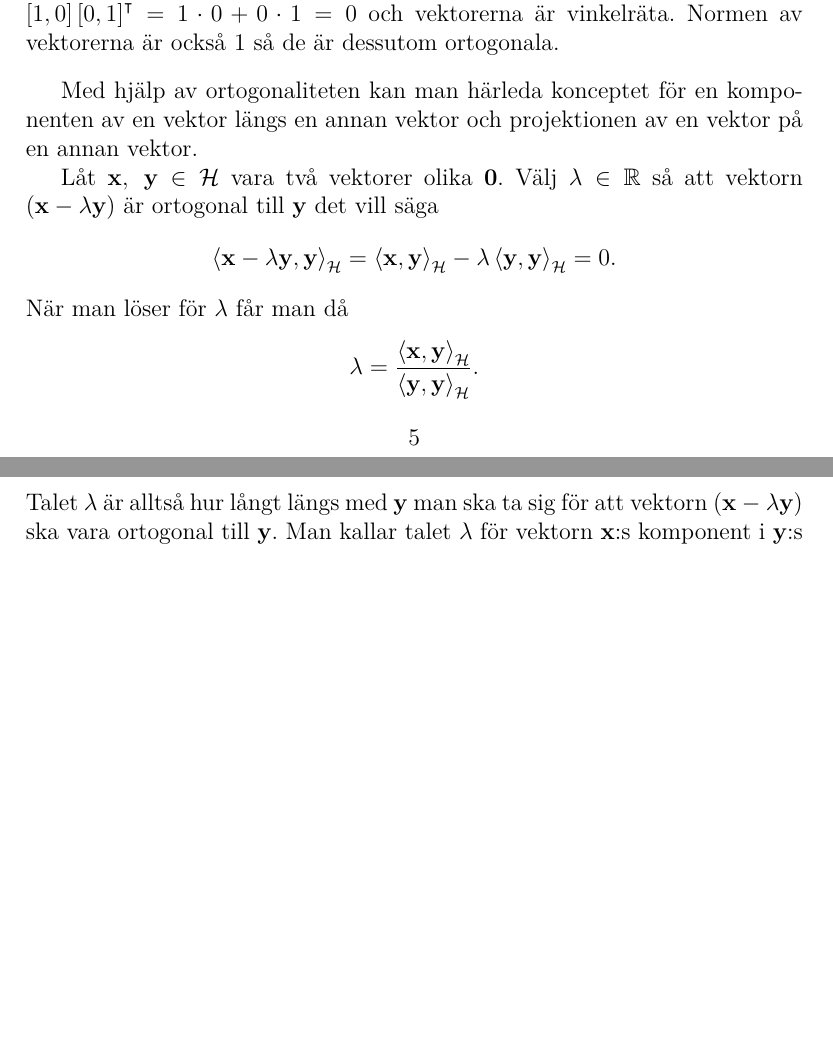
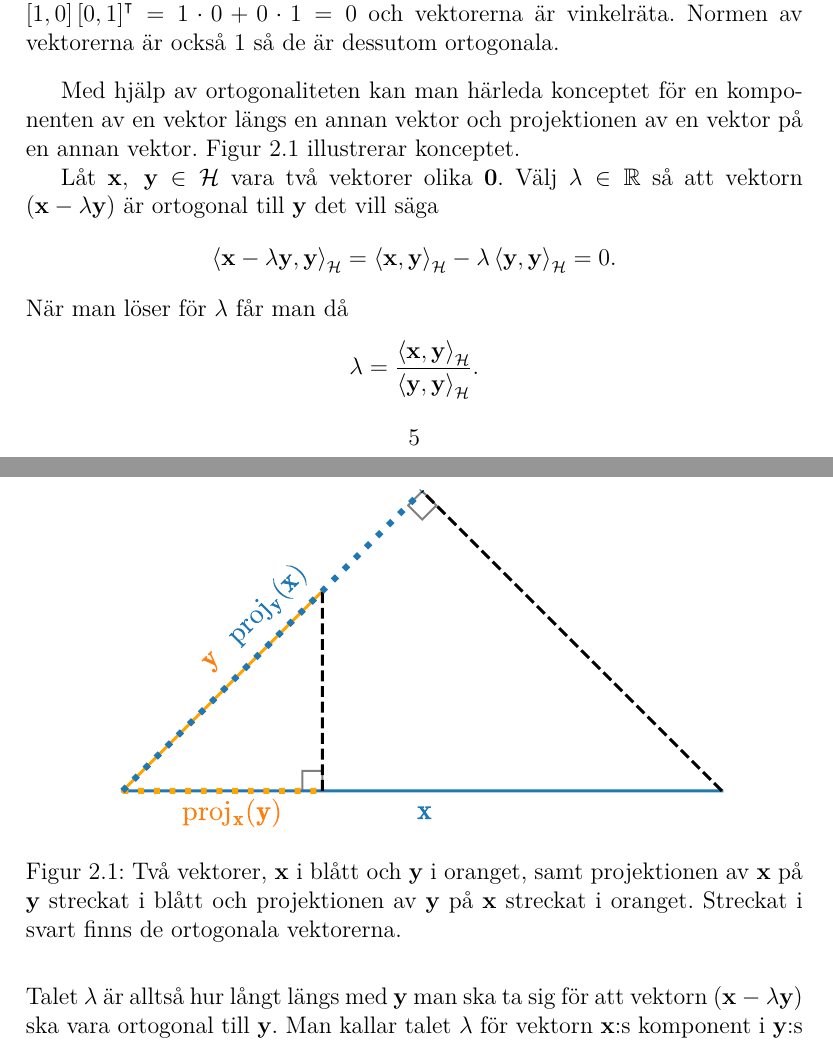
Before and after one commit to oscargranlund/kandidat, a LaTeX document (Kandidatuppsatsen.tex): two parts of pages 7 and 8 of 35, joined at a grey line, cut so that both start at the same text, the shorter picture padded with empty space. Compiled offline with pdfLaTeX.

Commit message:
Lade till en bild som illustrerar projektioner

```diff
--- a/Kandidatuppsatsen.tex
+++ b/Kandidatuppsatsen.tex
@@ -180,6 +180,13 @@ men man måste dessutom kräva att normen $\left\|f\right\|_{\mathcal{L}^2} = \l
 \end{ex}
 
 Med hjälp av ortogonaliteten kan man härleda konceptet för en komponenten av en vektor längs en annan vektor och projektionen av en vektor på en annan vektor.
+Figur \ref{fig:proj} illustrerar konceptet.
+
+\begin{figure}[h]
+	\centering
+	\includegraphics[width=0.8\linewidth, trim={2.1cm 17mm 2cm 20mm}, clip]{KandFigur4.pdf}
+	\caption{\label{fig:proj}Två vektorer, $\bfx$ i blått och $\bfy$ i oranget, samt projektionen av $\bfx$ på $\bfy$ streckat i blått och projektionen av $\bfy$ på $\bfx$ streckat i oranget. Streckat i svart finns de ortogonala vektorerna.}
+\end{figure}
 
 Låt $\bfx,~\bfy\in\hil$ vara två vektorer olika $\mathbf{0}$. Välj $\lambda\in\mathbb{R}$ så att vektorn $\left(\bfx-\lambda\bfy \right)$ är ortogonal till $\bfy$ det vill säga
 \begin{equation*}
```
Also changed, not shown: KandFigur4.pdf (added), Kandidatuppsatsen.pdf, 1 other file.
